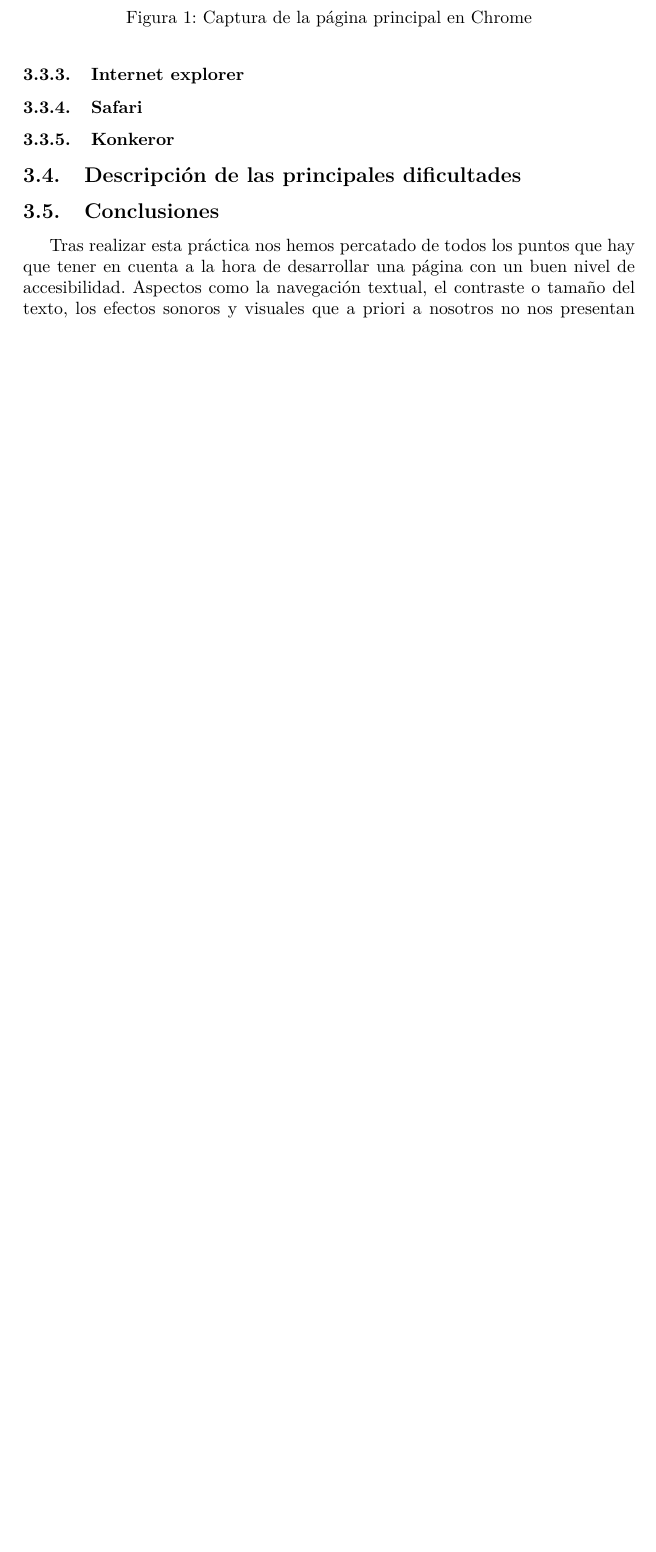
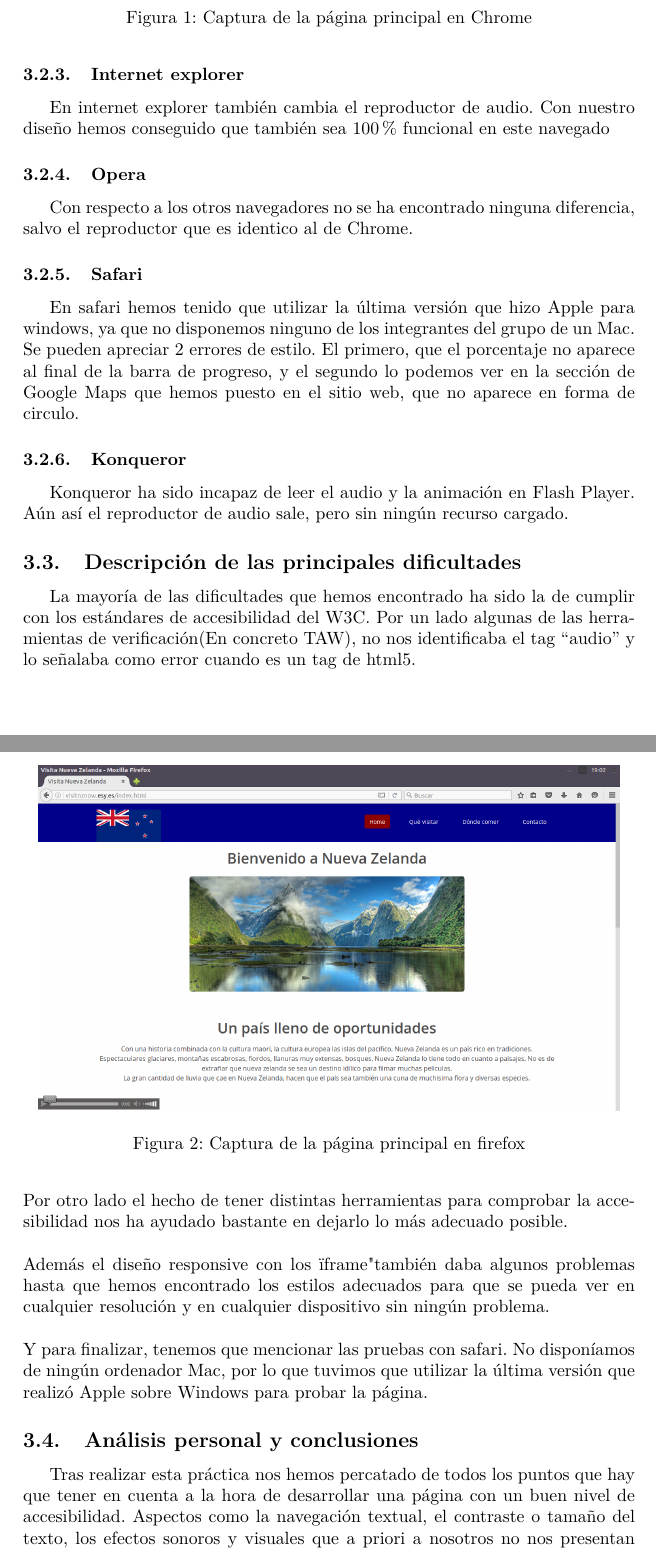
Before and after one commit to cavasanchez/Visit-NZ, a LaTeX document (Memoria/Visit-NZ.tex, which reads Memoria/tema2.tex): part of page 5 of 6 before the commit and two parts of pages 5 and 6 of 9 after it, the two joined at a grey line, cut so that both start at the same text, the shorter picture padded with empty space. Compiled offline with pdfLaTeX.

Commit message:
Memoria final parte 2

```diff
--- a/Memoria/tema2.tex
+++ b/Memoria/tema2.tex
@@ -38,0 +44,2 @@ Al igual que en chrome, es necesario instalar Adobe Flash player si no está ins
+En internet explorer también cambia el reproductor de audio. Con nuestro diseño hemos conseguido que también sea 100\% funcional en este navegado
+\subsubsection{Opera}
@@ -39,2 +50,4 @@ Al igual que en chrome, es necesario instalar Adobe Flash player si no está ins
+	\label{fig: ejemplo}
+\end{figure}
+Con respecto a los otros navegadores no se ha encontrado ninguna diferencia, salvo el reproductor que es identico al de Chrome.
 \subsubsection{Safari}
-\subsubsection{Konkeror}
@@ -40,0 +64,4 @@ Al igual que en chrome, es necesario instalar Adobe Flash player si no está ins
+	\label{fig: ejemplo}
+\end{figure}
+En safari hemos tenido que utilizar la última versión que hizo Apple para windows, ya que no disponemos ninguno de los integrantes del grupo de un Mac. Se pueden apreciar 2 errores de estilo. El primero, que el porcentaje no aparece al final de la barra de progreso, y el segundo lo podemos ver en la sección de Google Maps que hemos puesto en el sitio web, que no aparece en forma de circulo.
+\subsubsection{Konqueror}
@@ -41,4 +72,11 @@ Al igual que en chrome, es necesario instalar Adobe Flash player si no está ins
+	\label{fig: ejemplo}
+\end{figure}
+Konqueror ha sido incapaz de leer el audio y la animación en Flash Player. Aún así el reproductor de audio sale, pero sin ningún recurso cargado.
 \subsection{Descripción de las principales dificultades}
-\subsection{Conclusiones}
+La mayoría de las dificultades que hemos encontrado ha sido la de cumplir con los estándares de accesibilidad del W3C. Por un lado algunas de las herramientas de verificación(En concreto TAW), no nos identificaba el tag ``audio'' y lo señalaba como error cuando es un tag de html5. \\ \\
+Por otro lado el hecho de tener distintas herramientas para comprobar la accesibilidad nos ha ayudado bastante en dejarlo lo más adecuado posible. \\ \\
+Además el diseño responsive con los "iframe" también daba algunos problemas hasta que hemos encontrado los estilos adecuados para que se pueda ver en cualquier resolución y en cualquier dispositivo sin ningún problema.
+\\ \\Y para finalizar, tenemos que mencionar las pruebas con safari. No disponíamos de ningún ordenador Mac, por lo que tuvimos que utilizar la última versión que realizó Apple sobre Windows para probar la página.
+\subsection{Análisis personal y conclusiones}
 Tras realizar esta práctica nos hemos percatado de todos los puntos que hay que tener en cuenta a la hora de desarrollar una página con un buen nivel de accesibilidad. Aspectos como la navegación textual, el contraste o tamaño del texto, los efectos sonoros y visuales que a priori a nosotros no nos presentan ningún impedimento pueden convertirse en una barrera infranqueable para un determinado perfil de usuario.\\
 Por ello todos estos puntos nos han hecho reflexionar sobre las diferentes capacidades que pueden tener los usuarios de nuestro software, así de la necesidad de tenerlos siempre en cuenta a la hora de desarrollar software.
```
Also changed, not shown: Memoria/Fotos/explorer-capture.png (added), Memoria/Fotos/konqueror-capture.png (added), Memoria/Fotos/opera-capture.png (added), Memoria/Fotos/safari-capture.png (added), Memoria/Fotos/safari2-capture.png (added), Memoria/Visit-NZ.pdf, Memoria/tema2.tex (37 more changed lines), 5 other files.
